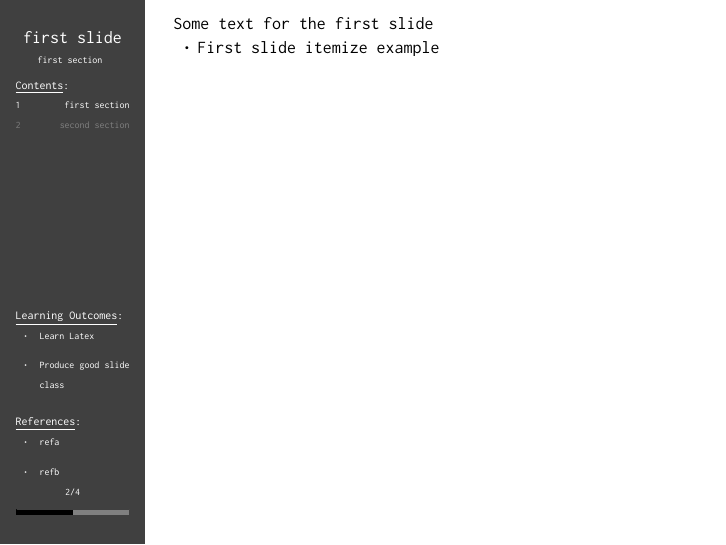
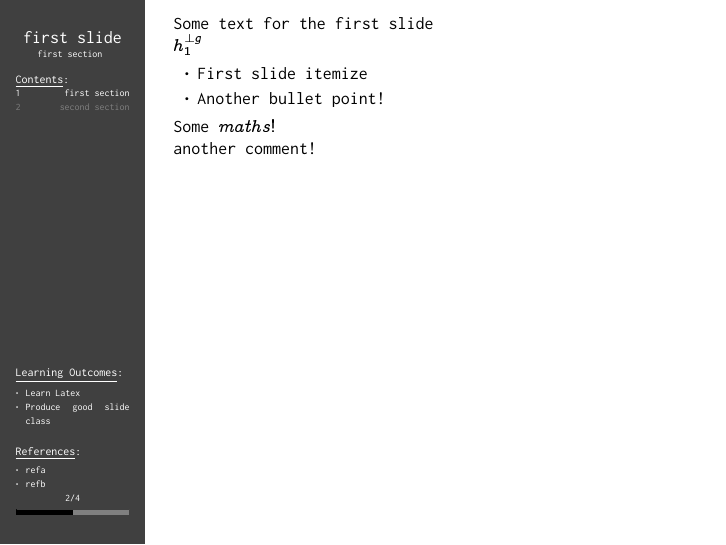
Before and after one commit to aihphysics/shard_slides, a LaTeX document (template.tex, which reads shard.cls): page 2 of 4. Compiled offline with pdfLaTeX.

Commit message:
fixed maths type, spacing and alignment in a bunch of places, just overall better

```diff
--- a/shard.cls
+++ b/shard.cls
@@ -16,39 +19,63 @@
 \RequirePackage{fontawesome5}
 \RequirePackage[page]{totalcount}
 \RequirePackage{kvoptions}
-%%\RequirePackage{contents}
 \RequirePackage[most]{tcolorbox}
-\RequirePackage[nott, scaled=0.5]{inconsolata}
 \RequirePackage[T1]{fontenc}
+\RequirePackage[nott]{inconsolata}
 \RequirePackage{calculator}
 \RequirePackage{ifthen}
 \RequirePackage{xparse}
 
 
-\newcommand{\titling}{\fontsize{18pt}{7pt}\selectfont}
-\newcommand{\titlingB}{\fontsize{18pt}{10pt}\selectfont}
-\newcommand{\BigTitle}{\fontsize{25pt}{30pt}\selectfont}
-%%\newcommand{\large}{\fontsize{15pt}{9pt}\selectfont}
-\newcommand{\large}{\fontsize{18pt}{10pt}\selectfont}
-\newcommand{\Large}{\fontsize{15pt}{12pt}\selectfont}
-\newcommand{\body}{\fontsize{18pt}{12pt}\selectfont}
-\newcommand{\normal}{\fontsize{10pt}{10pt}\selectfont}
-\newcommand{\header}{\fontsize{12pt}{10pt}\selectfont}
-\renewcommand{\normalsize}{\fontsize{10pt}{10pt}}
+
+%% Set up some commands and define some properties
+\newcommand{\titling}{\fontsize{8pt}{3pt}\selectfont}
+\newcommand{\titlingB}{\fontsize{9pt}{5pt}\selectfont}
+\newcommand{\BigTitle}{\fontsize{13pt}{15pt}\selectfont}
+\newcommand{\large}{\fontsize{9pt}{5pt}\selectfont}
+\newcommand{\Large}{\fontsize{8pt}{6pt}\selectfont}
+\newcommand{\body}{\fontsize{9pt}{11pt}\selectfont}
+\newcommand{\normal}{\fontsize{5pt}{7pt}\selectfont}
+\newcommand{\header}{\fontsize{6pt}{10pt}\selectfont}
+\renewcommand{\normalsize}{\fontsize{5pt}{7pt}}
 \newcommand{\small}{\fontsize{4pt}{6pt}\selectfont}
 \setlength{\paperwidth}{12.80cm}
 \setlength{\paperheight}{9.60cm}
 \setlength\parindent{0pt}
 \newcommand{\sss}{ \scriptscriptstyle }
+\setlength\labelsep{3pt}
+\setlength\topsep{0.3em}
+\setlength\leftmargin{12pt}
+\setlength\itemsep{0.2em}
 
+
+%% Set up fonts
+\RequirePackage[]{concmath}
+\renewcommand\rmdefault{zi4}
+\renewcommand\sfdefault{zi4}
+\renewcommand\ttdefault{zi4}
+\renewcommand\ttdefault{zi4}
+\renewcommand\familydefault{zi4}
+\renewcommand\seriesdefault{zi4}
+\renewcommand\shapedefault{zi4}
+\renewcommand\bfdefault{zi4}
+\renewcommand\mddefault{zi4}
+\renewcommand\itdefault{zi4}
+\renewcommand\sldefault{zi4}
+\renewcommand\scdefault{zi4}
+\renewcommand\updefault{zi4}
+
+
+
+
+%% pull in dimension dependent packages
 \RequirePackage[ papersize={\paperwidth, \paperheight}, hmargin=0in, vmargin=0cm,
                  head=0.5cm, headsep=0cm, foot=0.5cm, right=0cm ]{geometry}
 \RequirePackage{lastpage}
 \RequirePackage[ subdivisions=3, heightr=1, width=\textwidth, borderwidth=0.0pt, roundnessa=0pt, linecolor=darkgray, tickswidth=0.0pt, ticksheight=0.0pt, emptycolor=gray, filledcolor=black]{ progressbar }
 
-\setlength\labelsep{3pt}
-\setlength\leftmargin{12pt}
 
+%% Do the permanancy thing
 \AtBeginDocument{
     \newcounter{sectionwritecounter}
     \setcounter{sectionwritecounter}{0}
@@ -88,9 +115,9 @@
 \newcommand{\idot}{{\textcolor{white}{\textbullet}}}
 \newcommand{\bdot}{{\textcolor{black}{\textbullet}}}
 
-\setlength\itemsep{1em}
 
 
+%% Title frame environment
 \NewDocumentCommand \titleframe{O{Title} O{Subtitle} O{Author} O{Location/Date} }
     {
         \normal
@@ -123,10 +150,8 @@
 
 
 
-
-%%\renewenvironment{frame}[2][Title]
-%%\RenewDocumentEnvironment{frame}{O{Title} O{Author} O{Date} O{Collaboration} O{{}} }
-    \RenewDocumentEnvironment{frame}{O{Title} O{Author} O{Date} O{Collaboration} O{{}} O{CENTER} }
+%%Standard frame environment
+\RenewDocumentEnvironment{frame}{O{Title} O{Author} O{Date} O{Collaboration} O{{}} O{CENTER} }
 	{
 		\newpage
         \pagecolor{darkgray}
@@ -162,9 +187,14 @@
 			\message{noref}
 		}{
             \header{\underline{Learning Outcomes}:}\normal
+            \vspace{3pt}
+            \setlength{\leftmargin}{5pt}
+            \setlength\topsep{0em}
 			\begin{itemize}
+            \setlength{\itemsep}{0pt}
+            \setlength{\parindent}{0pt}
 			\@for\refitem:=#5\do{%
-				\item[\idot\;\;]\refitem
+				\item[\idot]\refitem
 			}
 			\end{itemize}
 			\message{ref}
@@ -174,11 +204,17 @@
 		}{
             \vspace{0.3cm}
             \header{\underline{References}:}\normal
-			\begin{itemize}
+            \vspace{2pt}
+            \setlength{\leftmargin}{5pt}
+            \setlength\topsep{0em}
+            \begin{itemize}
+            \setlength{\itemsep}{0pt}
+            \setlength{\parindent}{0pt}
 			\@for\refitem:=#3\do{%
-				\item[\idot\;\;]\refitem
+				\item[\idot]\refitem
 			}
 			\end{itemize}
+            %%}
 		}
 		\begin{center}
 			\thepage/\pageref*{LastPage}
--- a/template.tex
+++ b/template.tex
@@ -5,10 +5,14 @@
     \titleframe
     \section{first section}
     \begin{frame}[first slide][1][{refa,refb}][1][{Learn Latex, Produce good slide class}]
-        Some text for the first slide
+        Some text for the first slide\\
+        $h_{1}^{\perp g}$
         \begin{itemize}
-            \item[\bdot] First slide itemize example
+            \item[\bdot] First slide itemize
+            \item[\bdot] Another bullet point!
         \end{itemize}
+        Some $maths!$\\
+        another comment!
     \end{frame}
     \begin{frame}[second slide][1][{refa,refb}][0][{Learn Latex, Produce good slide class}]
         Another slide example
```
Also changed, not shown: shard.cls (5 more changed lines).
